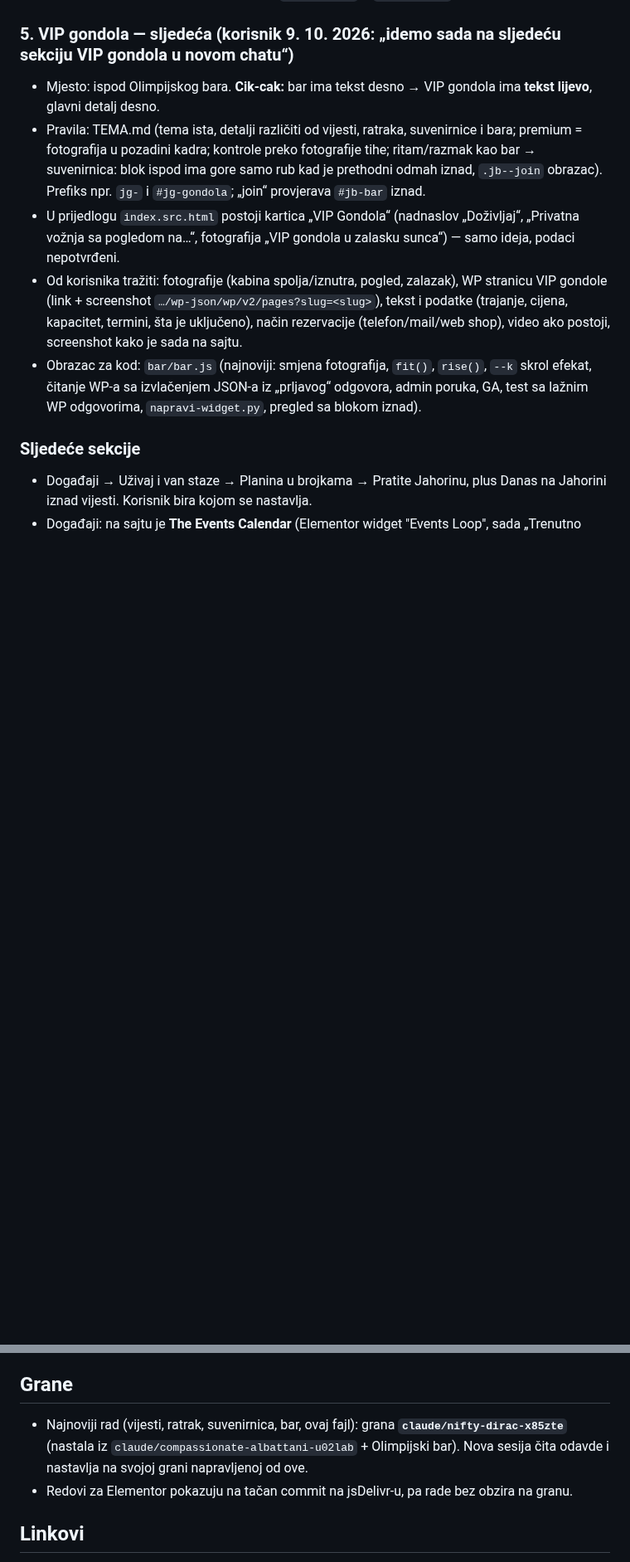
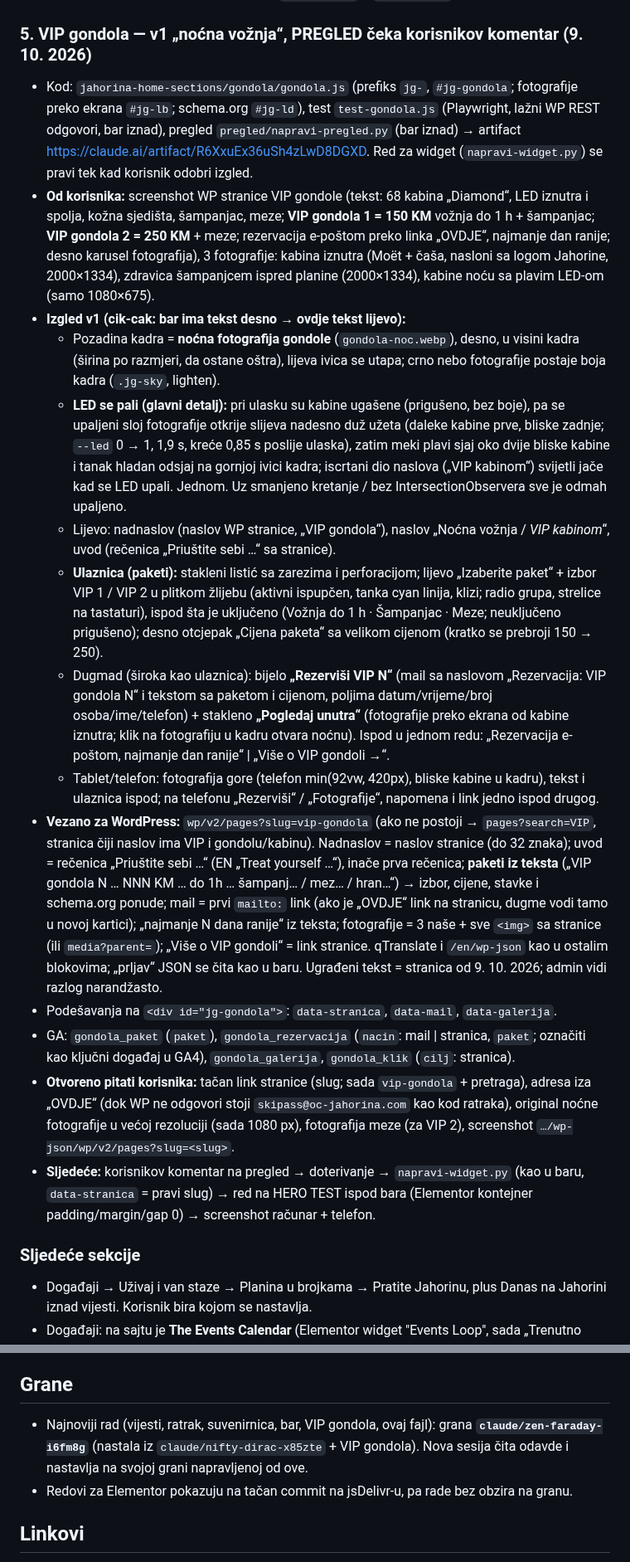
Before and after one commit to NjegosAnalyst/Webpage, a Markdown page: STANJE-PROJEKTA.md, 2 parts joined by grey strips. Shown at 83% size. Rendered like a GitHub page; blank space fills up the shorter version.

Commit message:
Stanje projekta i tema: VIP gondola v1 (pregled), najnovija grana
Co-Authored-By: Claude Opus 5.5 <noreply@anthropic.com>
Claude-Session: https://claude.ai/code/session_01H5swgss9iNjdSt8J6UiZTm

```diff
--- a/STANJE-PROJEKTA.md
+++ b/STANJE-PROJEKTA.md
@@ -103,12 +103,21 @@ Pročitaj ovo prije rada. Komunikacija sa korisnikom: srpski, latinica, ijekavic
 - **Telefon (korisnik):** „uvećaj malo cjenovnik i centriraj ga, ispod menija ukloni '12 strana' i 'Dodirnite za listanje menija'“ → do 760 px: meni u sredini fotografije, visina min(78vw, 370px), rotateY 8°, fotografija min(124vw, 540px), jelo u sredini (mpos 40/50/50 %), ispod samo „Meni“ (`.jb-cap-n` i `small` sakriveni). Računar i tablet bez izmjena.
 - **Sljedeće:** korisnik zamijeni red (@62dfc7c) u HTML widgetu na HERO TEST ispod suvenirnice (Elementor kontejner padding/margin/gap 0) → screenshot računar + telefon. Potvrda broja za rezervacije. Strane menija u Medije kao `meni-bar-01` … `meni-bar-12`.
 
-### 5. VIP gondola — sljedeća (korisnik 9. 10. 2026: „idemo sada na sljedeću sekciju VIP gondola u novom chatu“)
-- Mjesto: ispod Olimpijskog bara. **Cik-cak:** bar ima tekst desno → VIP gondola ima **tekst lijevo**, glavni detalj desno.
-- Pravila: TEMA.md (tema ista, detalji različiti od vijesti, ratraka, suvenirnice i bara; premium = fotografija u pozadini kadra; kontrole preko fotografije tihe; ritam/razmak kao bar → suvenirnica: blok ispod ima gore samo rub kad je prethodni odmah iznad, `.jb--join` obrazac). Prefiks npr. `jg-` i `#jg-gondola`; „join“ provjerava `#jb-bar` iznad.
-- U prijedlogu `index.src.html` postoji kartica „VIP Gondola“ (nadnaslov „Doživljaj“, „Privatna vožnja sa pogledom na…“, fotografija „VIP gondola u zalasku sunca“) — samo ideja, podaci nepotvrđeni.
-- Od korisnika tražiti: fotografije (kabina spolja/iznutra, pogled, zalazak), WP stranicu VIP gondole (link + screenshot `…/wp-json/wp/v2/pages?slug=<slug>`), tekst i podatke (trajanje, cijena, kapacitet, termini, šta je uključeno), način rezervacije (telefon/mail/web shop), video ako postoji, screenshot kako je sada na sajtu.
-- Obrazac za kod: `bar/bar.js` (najnoviji: smjena fotografija, `fit()`, `rise()`, `--k` skrol efekat, čitanje WP-a sa izvlačenjem JSON-a iz „prljavog“ odgovora, admin poruka, GA, test sa lažnim WP odgovorima, `napravi-widget.py`, pregled sa blokom iznad).
+### 5. VIP gondola — v1 „noćna vožnja“, PREGLED čeka korisnikov komentar (9. 10. 2026)
+- Kod: `jahorina-home-sections/gondola/gondola.js` (prefiks `jg-`, `#jg-gondola`; fotografije preko ekrana `#jg-lb`; schema.org `#jg-ld`), test `test-gondola.js` (Playwright, lažni WP REST odgovori, bar iznad), pregled `pregled/napravi-pregled.py` (bar iznad) → artifact https://claude.ai/artifact/R6XxuEx36uSh4zLwD8DGXD. Red za widget (`napravi-widget.py`) se pravi tek kad korisnik odobri izgled.
+- **Od korisnika:** screenshot WP stranice VIP gondole (tekst: 68 kabina „Diamond“, LED iznutra i spolja, kožna sjedišta, šampanjac, meze; **VIP gondola 1 = 150 KM** vožnja do 1 h + šampanjac; **VIP gondola 2 = 250 KM** + meze; rezervacija e-poštom preko linka „OVDJE“, najmanje dan ranije; desno karusel fotografija), 3 fotografije: kabina iznutra (Moët + čaša, nasloni sa logom Jahorine, 2000×1334), zdravica šampanjcem ispred planine (2000×1334), kabine noću sa plavim LED-om (samo 1080×675).
+- **Izgled v1 (cik-cak: bar ima tekst desno → ovdje tekst lijevo):**
+  - Pozadina kadra = **noćna fotografija gondole** (`gondola-noc.webp`), desno, u visini kadra (širina po razmjeri, da ostane oštra), lijeva ivica se utapa; crno nebo fotografije postaje boja kadra (`.jg-sky`, lighten).
+  - **LED se pali (glavni detalj):** pri ulasku su kabine ugašene (prigušeno, bez boje), pa se upaljeni sloj fotografije otkrije slijeva nadesno duž užeta (daleke kabine prve, bliske zadnje; `--led` 0 → 1, 1,9 s, kreće 0,85 s poslije ulaska), zatim meki plavi sjaj oko dvije bliske kabine i tanak hladan odsjaj na gornjoj ivici kadra; iscrtani dio naslova („VIP kabinom“) svijetli jače kad se LED upali. Jednom. Uz smanjeno kretanje / bez IntersectionObservera sve je odmah upaljeno.
+  - Lijevo: nadnaslov (naslov WP stranice, „VIP gondola“), naslov „Noćna vožnja / *VIP kabinom*“, uvod (rečenica „Priuštite sebi …“ sa stranice).
+  - **Ulaznica (paketi):** stakleni listić sa zarezima i perforacijom; lijevo „Izaberite paket“ + izbor VIP 1 / VIP 2 u plitkom žlijebu (aktivni ispupčen, tanka cyan linija, klizi; radio grupa, strelice na tastaturi), ispod šta je uključeno (Vožnja do 1 h · Šampanjac · Meze; neuključeno prigušeno); desno otcjepak „Cijena paketa“ sa velikom cijenom (kratko se prebroji 150 → 250).
+  - Dugmad (široka kao ulaznica): bijelo **„Rezerviši VIP N“** (mail sa naslovom „Rezervacija: VIP gondola N“ i tekstom sa paketom i cijenom, poljima datum/vrijeme/broj osoba/ime/telefon) + stakleno **„Pogledaj unutra“** (fotografije preko ekrana od kabine iznutra; klik na fotografiju u kadru otvara noćnu). Ispod u jednom redu: „Rezervacija e-poštom, najmanje dan ranije“ | „Više o VIP gondoli →“.
+  - Tablet/telefon: fotografija gore (telefon min(92vw, 420px), bliske kabine u kadru), tekst i ulaznica ispod; na telefonu „Rezerviši“ / „Fotografije“, napomena i link jedno ispod drugog.
+- **Vezano za WordPress:** `wp/v2/pages?slug=vip-gondola` (ako ne postoji → `pages?search=VIP`, stranica čiji naslov ima VIP i gondolu/kabinu). Nadnaslov = naslov stranice (do 32 znaka); uvod = rečenica „Priuštite sebi …“ (EN „Treat yourself …“), inače prva rečenica; **paketi iz teksta** („VIP gondola N … NNN KM … do 1h … šampanj… / mez… / hran…“) → izbor, cijene, stavke i schema.org ponude; mail = prvi `mailto:` link (ako je „OVDJE“ link na stranicu, dugme vodi tamo u novoj kartici); „najmanje N dana ranije“ iz teksta; fotografije = 3 naše + sve `<img>` sa stranice (ili `media?parent=`); „Više o VIP gondoli“ = link stranice. qTranslate i `/en/wp-json` kao u ostalim blokovima; „prljav“ JSON se čita kao u baru. Ugrađeni tekst = stranica od 9. 10. 2026; admin vidi razlog narandžasto.
+- Podešavanja na `<div id="jg-gondola">`: `data-stranica`, `data-mail`, `data-galerija`.
+- GA: `gondola_paket` (`paket`), `gondola_rezervacija` (`nacin`: mail | stranica, `paket`; označiti kao ključni događaj u GA4), `gondola_galerija`, `gondola_klik` (`cilj`: stranica).
+- **Otvoreno pitati korisnika:** tačan link stranice (slug; sada `vip-gondola` + pretraga), adresa iza „OVDJE“ (dok WP ne odgovori stoji `skipass@oc-jahorina.com` kao kod ratraka), original noćne fotografije u većoj rezoluciji (sada 1080 px), fotografija meze (za VIP 2), screenshot `…/wp-json/wp/v2/pages?slug=<slug>`.
+- **Sljedeće:** korisnikov komentar na pregled → doterivanje → `napravi-widget.py` (kao u baru, `data-stranica` = pravi slug) → red na HERO TEST ispod bara (Elementor kontejner padding/margin/gap 0) → screenshot računar + telefon.
 
 ### Sljedeće sekcije
 - Događaji → Uživaj i van staze → Planina u brojkama → Pratite Jahorinu, plus Danas na Jahorini iznad vijesti. Korisnik bira kojom se nastavlja.
@@ -121,7 +130,7 @@ Pročitaj ovo prije rada. Komunikacija sa korisnikom: srpski, latinica, ijekavic
 4. Prvo pregled (artifact samo sa sekcijom), pa doterivanje po korisnikovim komentarima, pa tek onda red za Elementor i postavljanje na HERO TEST.
 
 ## Grane
-- Najnoviji rad (vijesti, ratrak, suvenirnica, bar, ovaj fajl): grana **`claude/nifty-dirac-x85zte`** (nastala iz `claude/compassionate-albattani-u02lab` + Olimpijski bar). Nova sesija čita odavde i nastavlja na svojoj grani napravljenoj od ove.
+- Najnoviji rad (vijesti, ratrak, suvenirnica, bar, VIP gondola, ovaj fajl): grana **`claude/zen-faraday-i6fm8g`** (nastala iz `claude/nifty-dirac-x85zte` + VIP gondola). Nova sesija čita odavde i nastavlja na svojoj grani napravljenoj od ove.
 - Redovi za Elementor pokazuju na tačan commit na jsDelivr-u, pa rade bez obzira na granu.
 
 ## Linkovi
```
Also changed, not shown: jahorina-home-sections/TEMA.md (+2 -2 lines).
